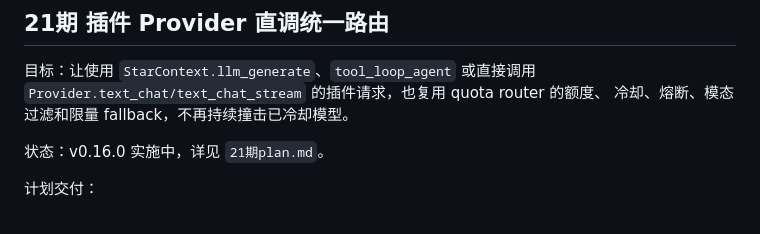
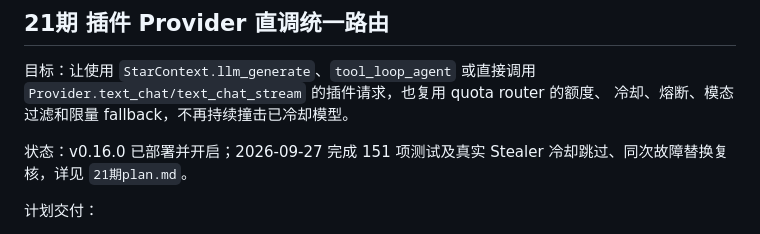
Before and after one commit to yuuiwa1551/astrbot_plugin_provider_quota_router, a Markdown page: plan.md, the part around the change. Drawn GitHub-style.

```diff
--- a/plan.md
+++ b/plan.md
@@ -320,7 +320,7 @@ deepseek/deepseek-v4-pro
 `Provider.text_chat/text_chat_stream` 的插件请求，也复用 quota router 的额度、
 冷却、熔断、模态过滤和限量 fallback，不再持续撞击已冷却模型。
 
-状态：v0.16.0 实施中，详见 `21期plan.md`。
+状态：v0.16.0 已部署并开启；2026-09-27 完成 151 项测试及真实 Stealer 冷却跳过、同次故障替换复核，详见 `21期plan.md`。
 
 计划交付：
 
```
Also changed, not shown: 21期plan.md (+12 -1 lines).
